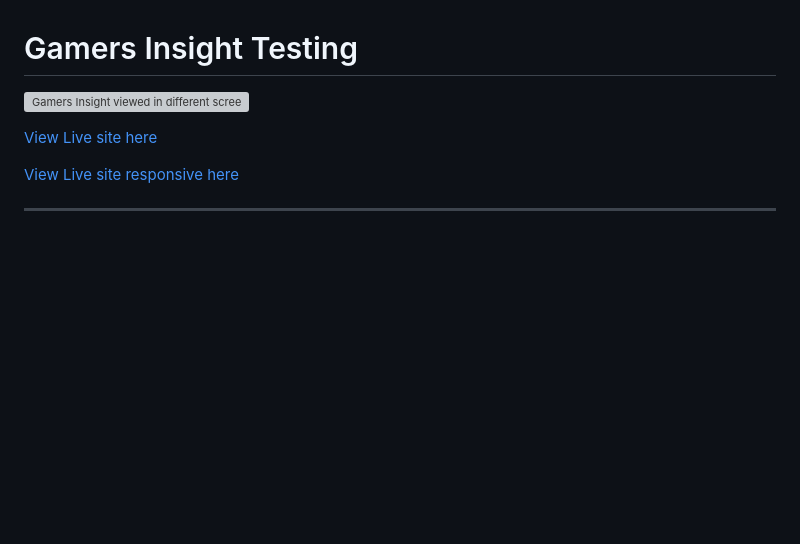
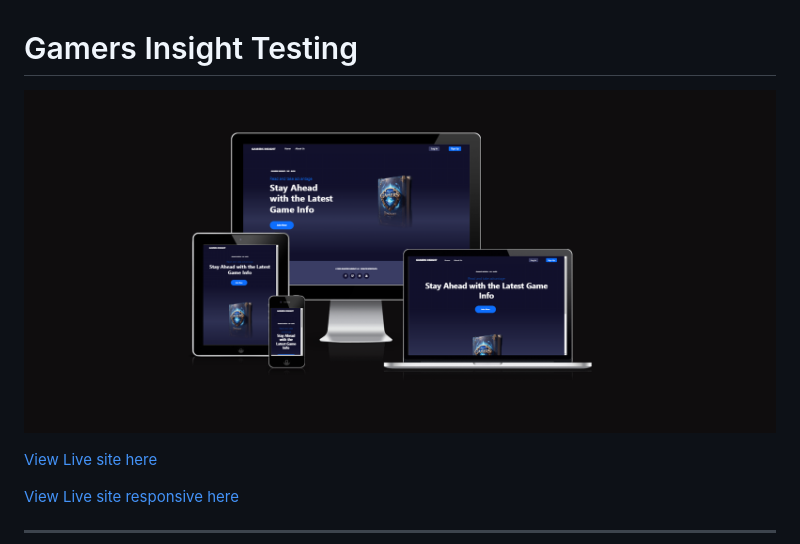
Before and after one commit to KimBergstroem/gamers_insight-CRUD-Blog-App, a Markdown page: TESTING.md, the part around the change. GitHub-like rendering; blank space fills up the shorter version; grey boxes are pictures that could not be loaded.

Commit message:
docs: add hero image

```diff
--- a/TESTING.md
+++ b/TESTING.md
@@ -1,6 +1,6 @@
 # Gamers Insight Testing
 
-![Gamers Insight viewed in different screens]()
+![Gamers Insight viewed in different screens](/docs/test.md/test.md-hero-image.png)
 
 [View Live site here](https://kimbergstroem.github.io/PP4/)
 
```
